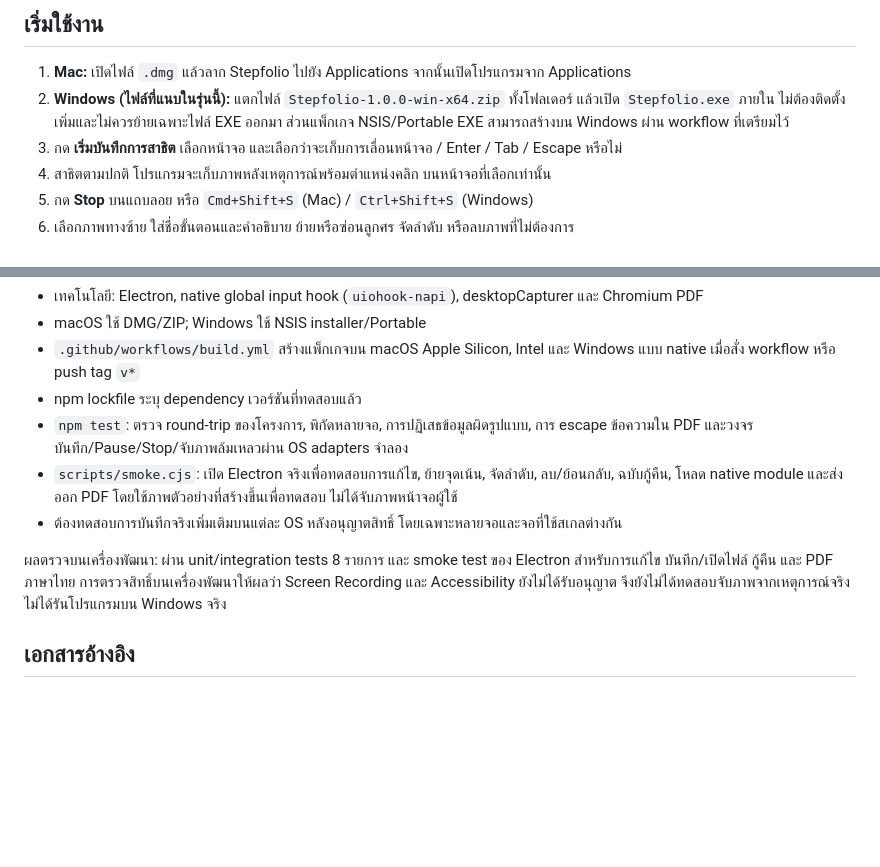
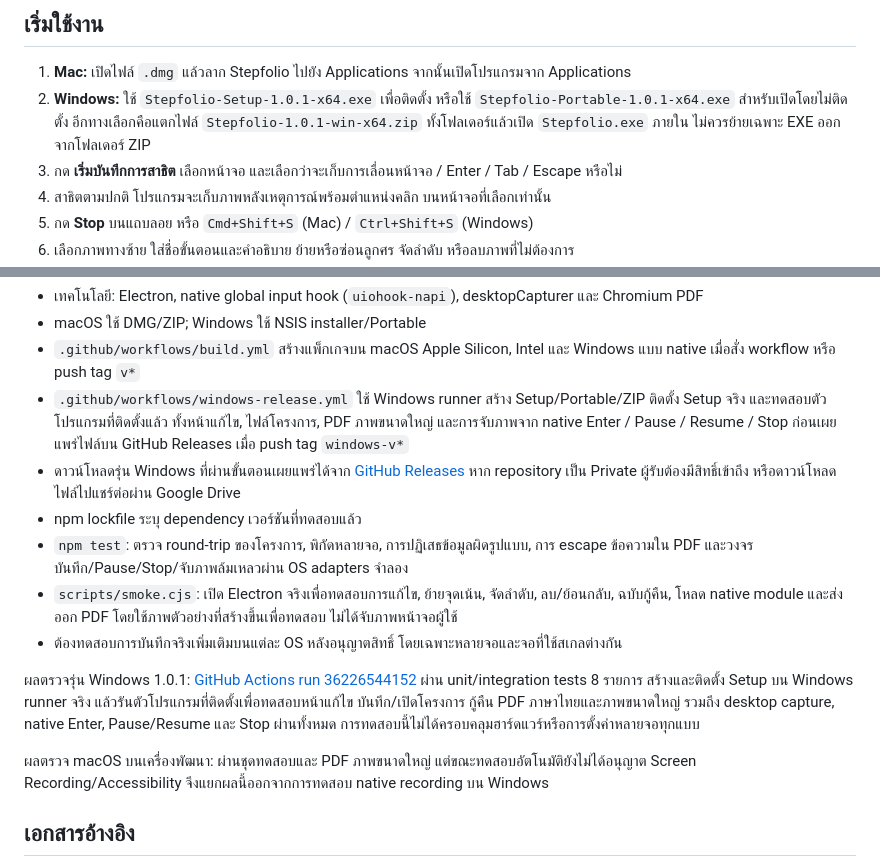
Before and after one commit to Svinyoo/stepfolio, a Markdown page: README.md, 2 parts joined by grey strips. Drawn GitHub-style; blank space fills up the shorter version.

Commit message:
Document verified Windows 1.0.1 release and download options

```diff
--- a/README.md
+++ b/README.md
@@ -12,7 +12,7 @@
 ## เริ่มใช้งาน
 
 1. **Mac:** เปิดไฟล์ `.dmg` แล้วลาก Stepfolio ไปยัง Applications จากนั้นเปิดโปรแกรมจาก Applications
-2. **Windows (ไฟล์ที่แนบในรุ่นนี้):** แตกไฟล์ `Stepfolio-1.0.0-win-x64.zip` ทั้งโฟลเดอร์ แล้วเปิด `Stepfolio.exe` ภายใน ไม่ต้องติดตั้งเพิ่มและไม่ควรย้ายเฉพาะไฟล์ EXE ออกมา ส่วนแพ็กเกจ NSIS/Portable EXE สามารถสร้างบน Windows ผ่าน workflow ที่เตรียมไว้
+2. **Windows:** ใช้ `Stepfolio-Setup-1.0.1-x64.exe` เพื่อติดตั้ง หรือใช้ `Stepfolio-Portable-1.0.1-x64.exe` สำหรับเปิดโดยไม่ติดตั้ง อีกทางเลือกคือแตกไฟล์ `Stepfolio-1.0.1-win-x64.zip` ทั้งโฟลเดอร์แล้วเปิด `Stepfolio.exe` ภายใน ไม่ควรย้ายเฉพาะ EXE ออกจากโฟลเดอร์ ZIP
 3. กด **เริ่มบันทึกการสาธิต** เลือกหน้าจอ และเลือกว่าจะเก็บการเลื่อนหน้าจอ / Enter / Tab / Escape หรือไม่
 4. สาธิตตามปกติ โปรแกรมจะเก็บภาพหลังเหตุการณ์พร้อมตำแหน่งคลิก บนหน้าจอที่เลือกเท่านั้น
 5. กด **Stop** บนแถบลอย หรือ `Cmd+Shift+S` (Mac) / `Ctrl+Shift+S` (Windows)
@@ -70,12 +70,16 @@ npm run dist:win
 - เทคโนโลยี: Electron, native global input hook (`uiohook-napi`), desktopCapturer และ Chromium PDF
 - macOS ใช้ DMG/ZIP; Windows ใช้ NSIS installer/Portable
 - `.github/workflows/build.yml` สร้างแพ็กเกจบน macOS Apple Silicon, Intel และ Windows แบบ native เมื่อสั่ง workflow หรือ push tag `v*`
+- `.github/workflows/windows-release.yml` ใช้ Windows runner สร้าง Setup/Portable/ZIP ติดตั้ง Setup จริง และทดสอบตัวโปรแกรมที่ติดตั้งแล้ว ทั้งหน้าแก้ไข, ไฟล์โครงการ, PDF ภาพขนาดใหญ่ และการจับภาพจาก native Enter / Pause / Resume / Stop ก่อนเผยแพร่ไฟล์บน GitHub Releases เมื่อ push tag `windows-v*`
+- ดาวน์โหลดรุ่น Windows ที่ผ่านขั้นตอนเผยแพร่ได้จาก [GitHub Releases](https://github.com/Svinyoo/stepfolio/releases) หาก repository เป็น Private ผู้รับต้องมีสิทธิ์เข้าถึง หรือดาวน์โหลดไฟล์ไปแชร์ต่อผ่าน Google Drive
 - npm lockfile ระบุ dependency เวอร์ชันที่ทดสอบแล้ว
 - `npm test`: ตรวจ round-trip ของโครงการ, พิกัดหลายจอ, การปฏิเสธข้อมูลผิดรูปแบบ, การ escape ข้อความใน PDF และวงจรบันทึก/Pause/Stop/จับภาพล้มเหลวผ่าน OS adapters จำลอง
 - `scripts/smoke.cjs`: เปิด Electron จริงเพื่อทดสอบการแก้ไข, ย้ายจุดเน้น, จัดลำดับ, ลบ/ย้อนกลับ, ฉบับกู้คืน, โหลด native module และส่งออก PDF โดยใช้ภาพตัวอย่างที่สร้างขึ้นเพื่อทดสอบ ไม่ได้จับภาพหน้าจอผู้ใช้
 - ต้องทดสอบการบันทึกจริงเพิ่มเติมบนแต่ละ OS หลังอนุญาตสิทธิ์ โดยเฉพาะหลายจอและจอที่ใช้สเกลต่างกัน
 
-ผลตรวจบนเครื่องพัฒนา: ผ่าน unit/integration tests 8 รายการ และ smoke test ของ Electron สำหรับการแก้ไข บันทึก/เปิดไฟล์ กู้คืน และ PDF ภาษาไทย การตรวจสิทธิ์บนเครื่องพัฒนาให้ผลว่า Screen Recording และ Accessibility ยังไม่ได้รับอนุญาต จึงยังไม่ได้ทดสอบจับภาพจากเหตุการณ์จริง ไม่ได้รันโปรแกรมบน Windows จริง
+ผลตรวจรุ่น Windows 1.0.1: [GitHub Actions run 36226544152](https://github.com/Svinyoo/stepfolio/actions/runs/36226544152) ผ่าน unit/integration tests 8 รายการ สร้างและติดตั้ง Setup บน Windows runner จริง แล้วรันตัวโปรแกรมที่ติดตั้งเพื่อทดสอบหน้าแก้ไข บันทึก/เปิดโครงการ กู้คืน PDF ภาษาไทยและภาพขนาดใหญ่ รวมถึง desktop capture, native Enter, Pause/Resume และ Stop ผ่านทั้งหมด การทดสอบนี้ไม่ได้ครอบคลุมฮาร์ดแวร์หรือการตั้งค่าหลายจอทุกแบบ
+
+ผลตรวจ macOS บนเครื่องพัฒนา: ผ่านชุดทดสอบและ PDF ภาพขนาดใหญ่ แต่ขณะทดสอบอัตโนมัติยังไม่ได้อนุญาต Screen Recording/Accessibility จึงแยกผลนี้ออกจากการทดสอบ native recording บน Windows
 
 ## เอกสารอ้างอิง
 
```
